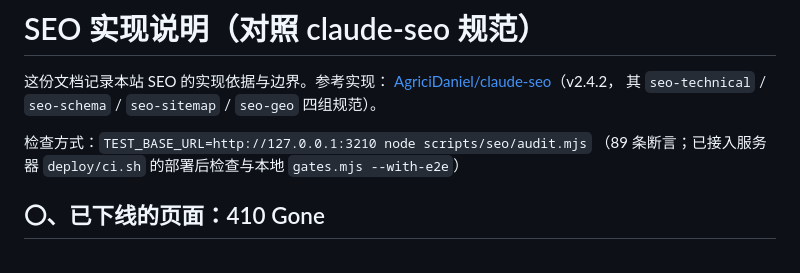
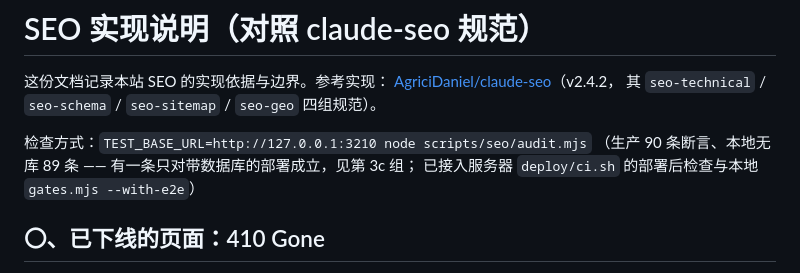
Before and after one commit to Qbuby/hangkathon, a Markdown page: docs/seo.md, the part around the change. Rendered like a GitHub page.

Commit message:
docs(seo): 断言数写清生产/本地分档（90 / 89），说明那一条差异的来源

```diff
--- a/docs/seo.md
+++ b/docs/seo.md
@@ -5,7 +5,8 @@
 其 `seo-technical` / `seo-schema` / `seo-sitemap` / `seo-geo` 四组规范）。
 
 检查方式：`TEST_BASE_URL=http://127.0.0.1:3210 node scripts/seo/audit.mjs`
-（89 条断言；已接入服务器 `deploy/ci.sh` 的部署后检查与本地 `gates.mjs --with-e2e`）
+（生产 90 条断言、本地无库 89 条 —— 有一条只对带数据库的部署成立，见第 3c 组；
+已接入服务器 `deploy/ci.sh` 的部署后检查与本地 `gates.mjs --with-e2e`）
 
 ## 〇、已下线的页面：410 Gone
 
```
